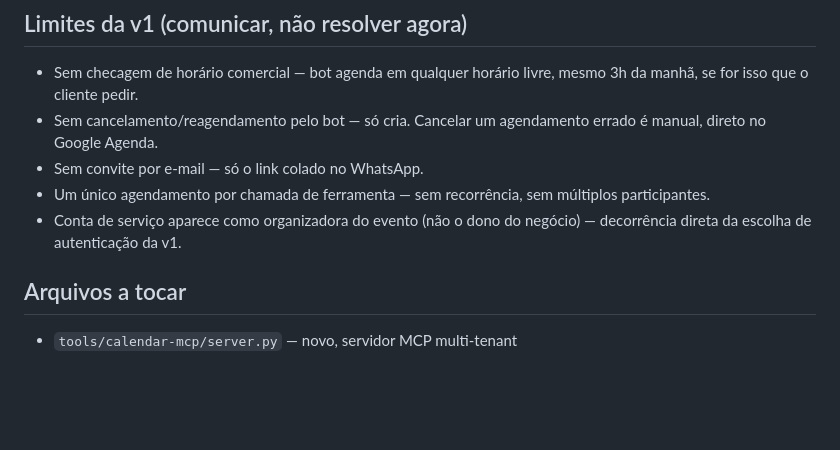
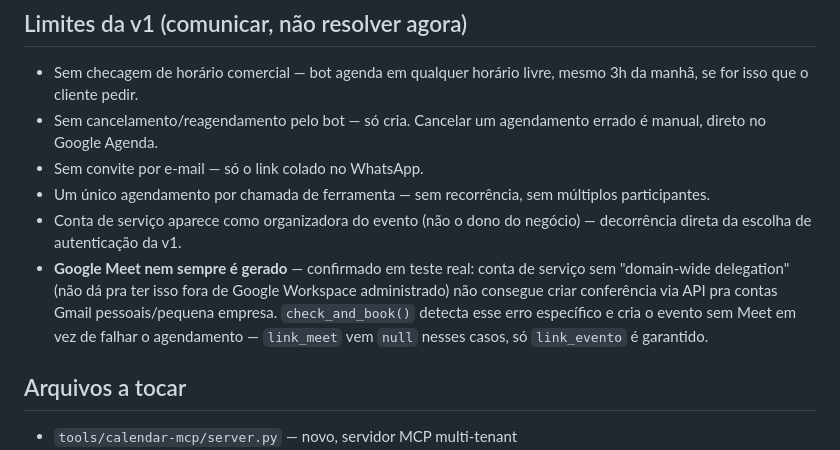
Before and after one commit to pachecasatSP/AtendAgente, a Markdown page: specs/agendamento-google-calendar.md, the part around the change. Drawn GitHub-style; blank space fills up the shorter version.

Commit message:
Spec: registra limite real do Meet automático (v1)
Co-Authored-By: Claude Sonnet 5 <noreply@anthropic.com>

```diff
--- a/specs/agendamento-google-calendar.md
+++ b/specs/agendamento-google-calendar.md
@@ -211,6 +211,13 @@ da lib `mcp` — não precisa de plano B.
   sem múltiplos participantes.
 - Conta de serviço aparece como organizadora do evento (não o dono do
   negócio) — decorrência direta da escolha de autenticação da v1.
+- **Google Meet nem sempre é gerado** — confirmado em teste real: conta
+  de serviço sem "domain-wide delegation" (não dá pra ter isso fora de
+  Google Workspace administrado) não consegue criar conferência via
+  API pra contas Gmail pessoais/pequena empresa. `check_and_book()`
+  detecta esse erro específico e cria o evento sem Meet em vez de
+  falhar o agendamento — `link_meet` vem `null` nesses casos, só
+  `link_evento` é garantido.
 
 ## Arquivos a tocar
 
```
